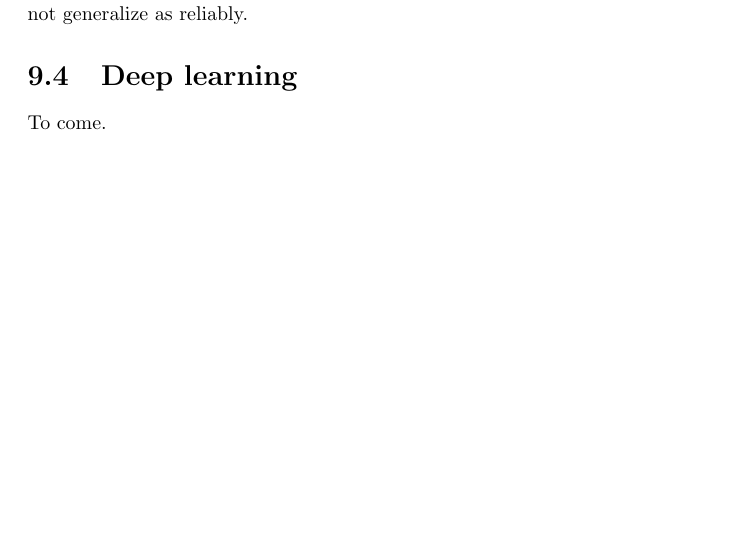
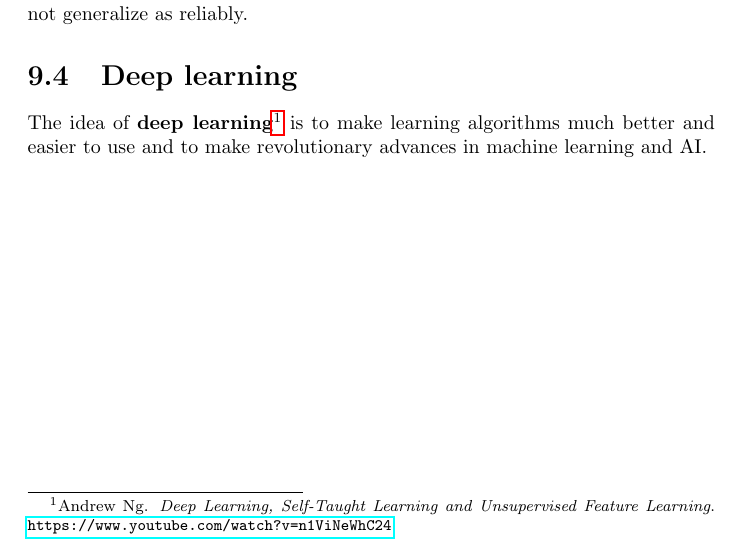
Before and after one commit to karimif/ai_notes, a LaTeX thesis (notes.tex): part of page 67 of 87, cut so that both start at the same text, the shorter picture padded with empty space. Compiled offline with pdfLaTeX.

Commit message:
New introduction for deep learning

```diff
--- a/notes.tex
+++ b/notes.tex
@@ -2825,7 +2825,7 @@ In practice, recurrent networks are more difficult to train than feedforward net
 
 
 \section{Deep learning}
-To come.
+The idea of {\bf deep learning}\footnote{Andrew Ng. {\em Deep Learning, Self-Taught Learning and Unsupervised Feature Learning}. \url{https://www.youtube.com/watch?v=n1ViNeWhC24}} is to make learning algorithms much better and easier to use and to make revolutionary advances in machine learning and AI.
 
 
 \chapter{Reinforcement learning}
```
